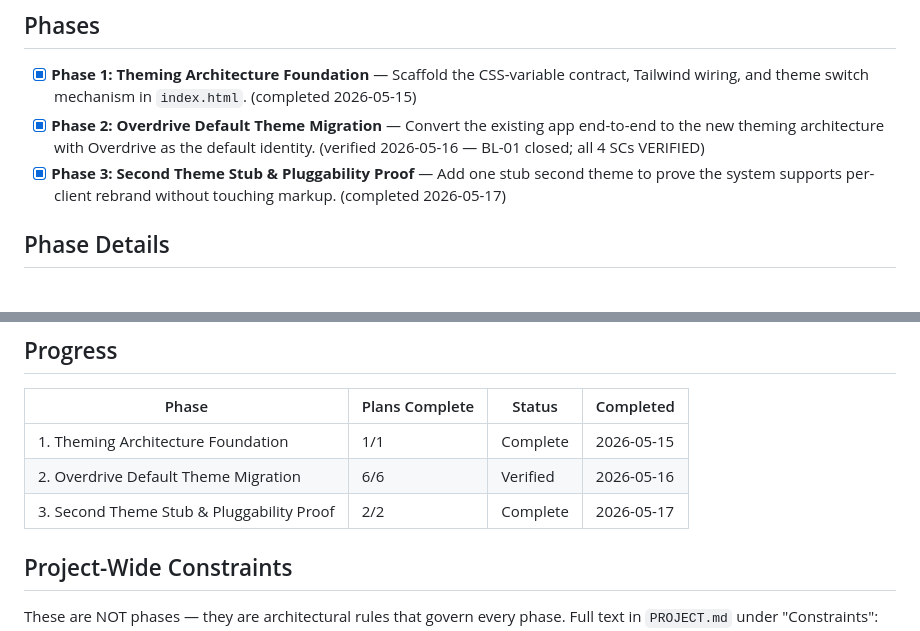
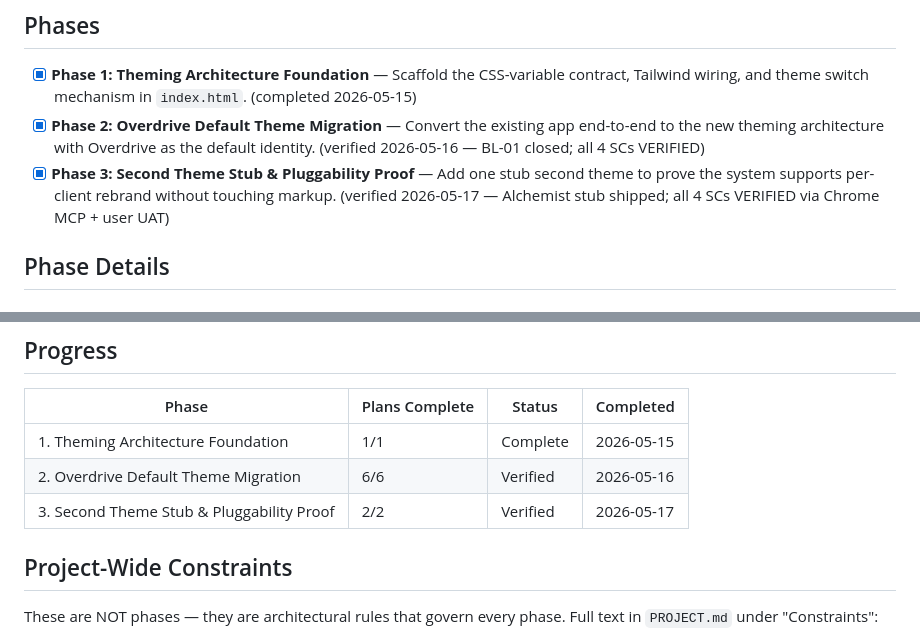
Before and after one commit to petergiordano/plg-readiness, a Markdown page: .planning/ROADMAP.md, 2 parts joined by grey strips. Drawn GitHub-style.

```diff
--- a/.planning/ROADMAP.md
+++ b/.planning/ROADMAP.md
@@ -8,7 +8,7 @@
 
 - [x] **Phase 1: Theming Architecture Foundation** — Scaffold the CSS-variable contract, Tailwind wiring, and theme switch mechanism in `index.html`. (completed 2026-05-15)
 - [x] **Phase 2: Overdrive Default Theme Migration** — Convert the existing app end-to-end to the new theming architecture with Overdrive as the default identity. (verified 2026-05-16 — BL-01 closed; all 4 SCs VERIFIED)
-- [x] **Phase 3: Second Theme Stub & Pluggability Proof** — Add one stub second theme to prove the system supports per-client rebrand without touching markup. (completed 2026-05-17)
+- [x] **Phase 3: Second Theme Stub & Pluggability Proof** — Add one stub second theme to prove the system supports per-client rebrand without touching markup. (verified 2026-05-17 — Alchemist stub shipped; all 4 SCs VERIFIED via Chrome MCP + user UAT)
 
 ## Phase Details
 
@@ -63,7 +63,7 @@
 |-------|----------------|--------|-----------|
 | 1. Theming Architecture Foundation | 1/1 | Complete   | 2026-05-15 |
 | 2. Overdrive Default Theme Migration | 6/6 | Verified   | 2026-05-16 |
-| 3. Second Theme Stub & Pluggability Proof | 2/2 | Complete   | 2026-05-17 |
+| 3. Second Theme Stub & Pluggability Proof | 2/2 | Verified   | 2026-05-17 |
 
 ## Project-Wide Constraints
 
```
Also changed, not shown: .planning/STATE.md (+11 -12 lines), 1 other file.
